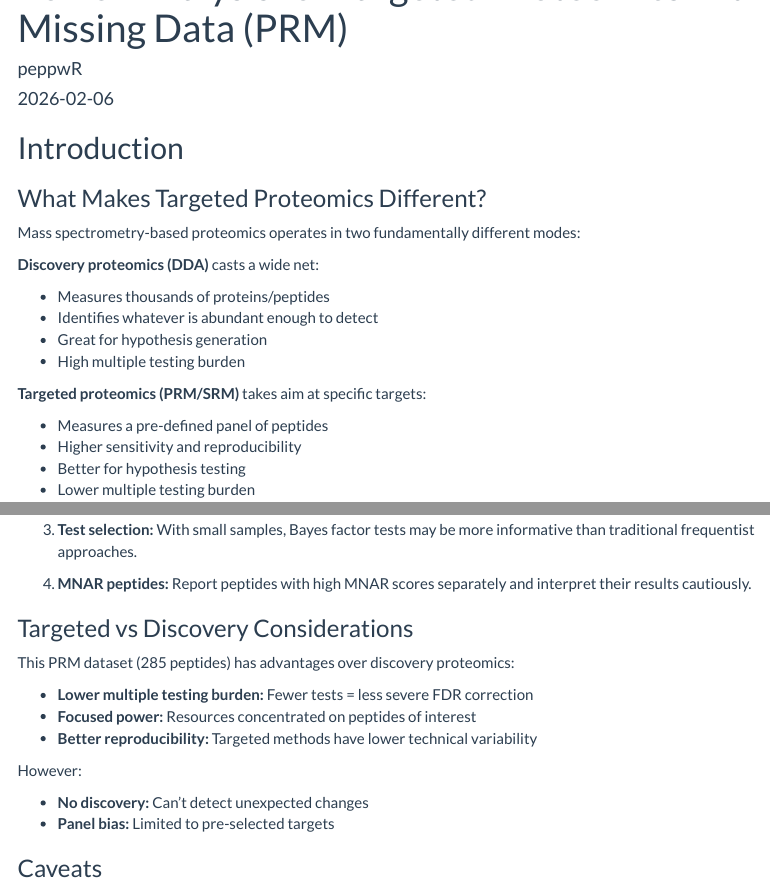
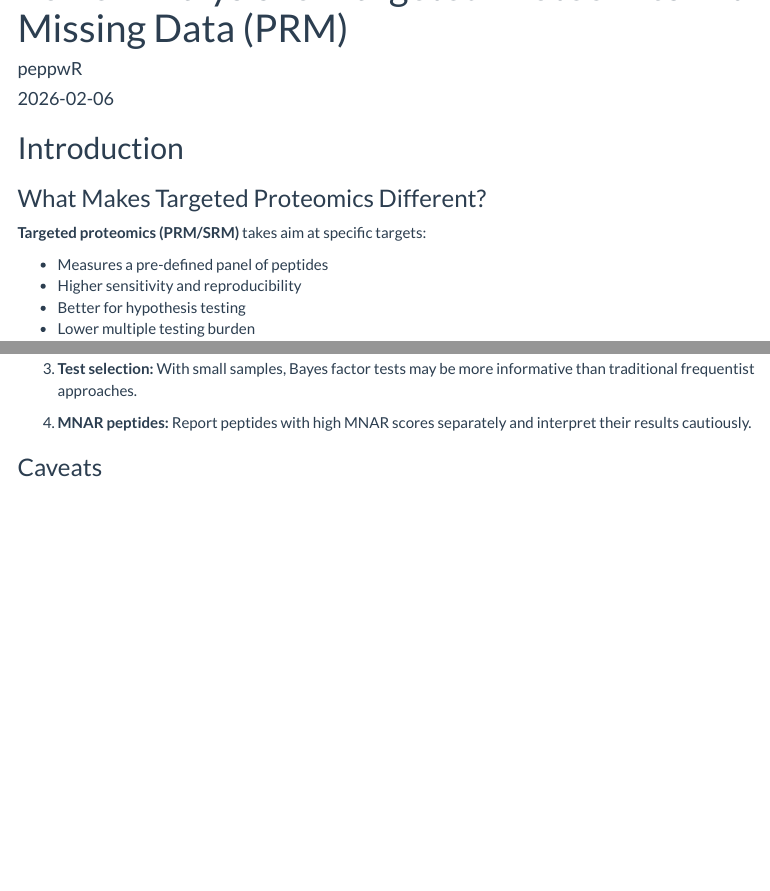
Before and after one commit to TeamMacLean/peppwR, an R Markdown document (vignettes/articles/prm-genotype-power.Rmd): the page in a window 1100 px wide, from 60 px down, and a second part further down, joined at a grey line. Rendered offline with R 4.5, knitr and Pandoc, with nearby package versions; the code chunks are not run, so their results and figures are left out; menus at the side of the page are left out.

Commit message:
Simplify PRM vignette by removing DDA comparison sections
Remove tangential content about discovery vs targeted proteomics
to keep focus on the power analysis workflow.

Co-Authored-By: Claude Opus 4.5 <noreply@anthropic.com>

```diff
--- a/vignettes/articles/prm-genotype-power.Rmd
+++ b/vignettes/articles/prm-genotype-power.Rmd
@@ -24,15 +24,6 @@ set.seed(42)
 ## Introduction
 
 ### What Makes Targeted Proteomics Different?
-
-Mass spectrometry-based proteomics operates in two fundamentally different modes:
-
-**Discovery proteomics (DDA)** casts a wide net:
-
-- Measures thousands of proteins/peptides
-- Identifies whatever is abundant enough to detect
-- Great for hypothesis generation
-- High multiple testing burden
 
 **Targeted proteomics (PRM/SRM)** takes aim at specific targets:
 
@@ -450,18 +441,6 @@ For a targeted panel of 285 peptides, the FDR impact is more modest than for dis
 
 4. **MNAR peptides:** Report peptides with high MNAR scores separately and interpret their results cautiously.
 
-### Targeted vs Discovery Considerations
-
-This PRM dataset (285 peptides) has advantages over discovery proteomics:
-
-- **Lower multiple testing burden:** Fewer tests = less severe FDR correction
-- **Focused power:** Resources concentrated on peptides of interest
-- **Better reproducibility:** Targeted methods have lower technical variability
-
-However:
-
-- **No discovery:** Can't detect unexpected changes
-- **Panel bias:** Limited to pre-selected targets
 
 ### Caveats
 
```
